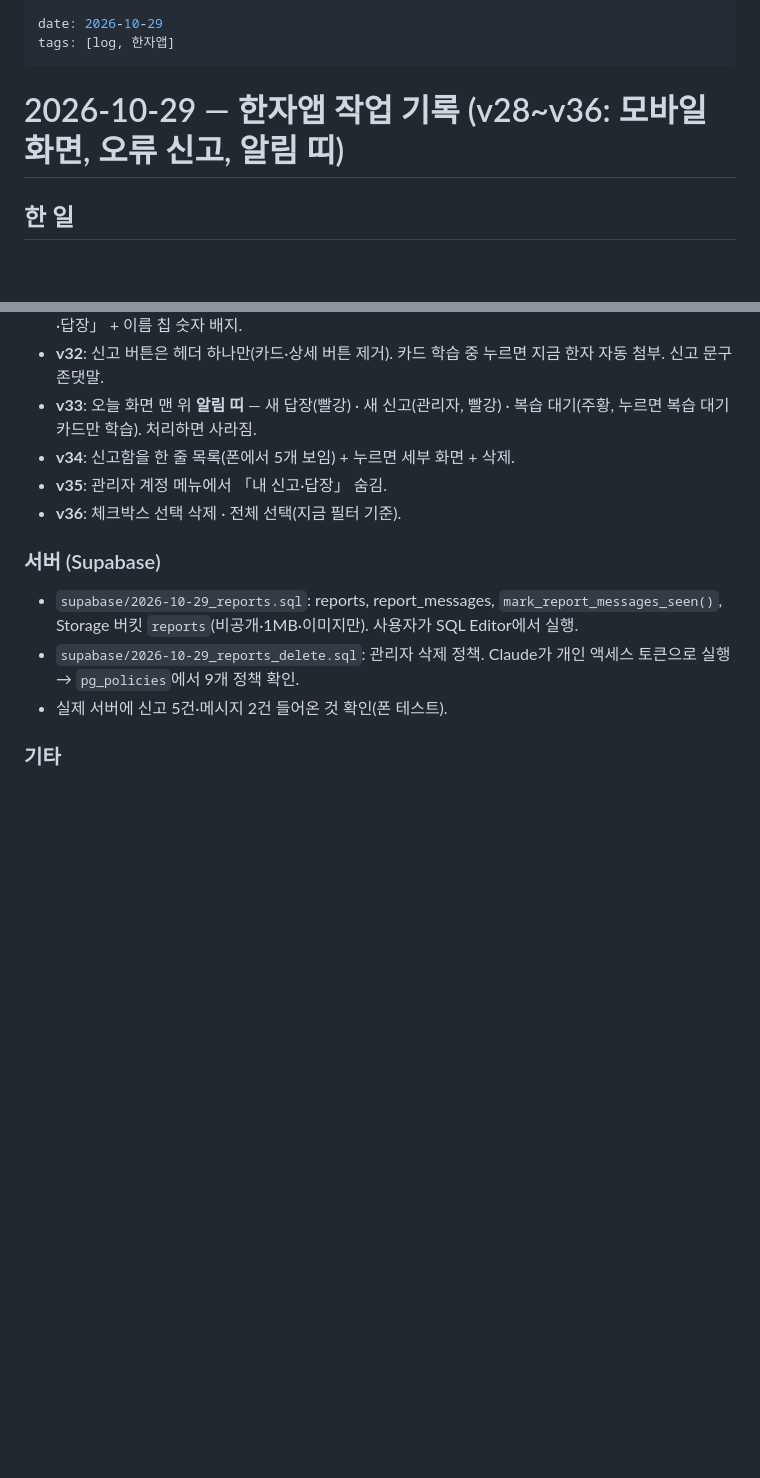
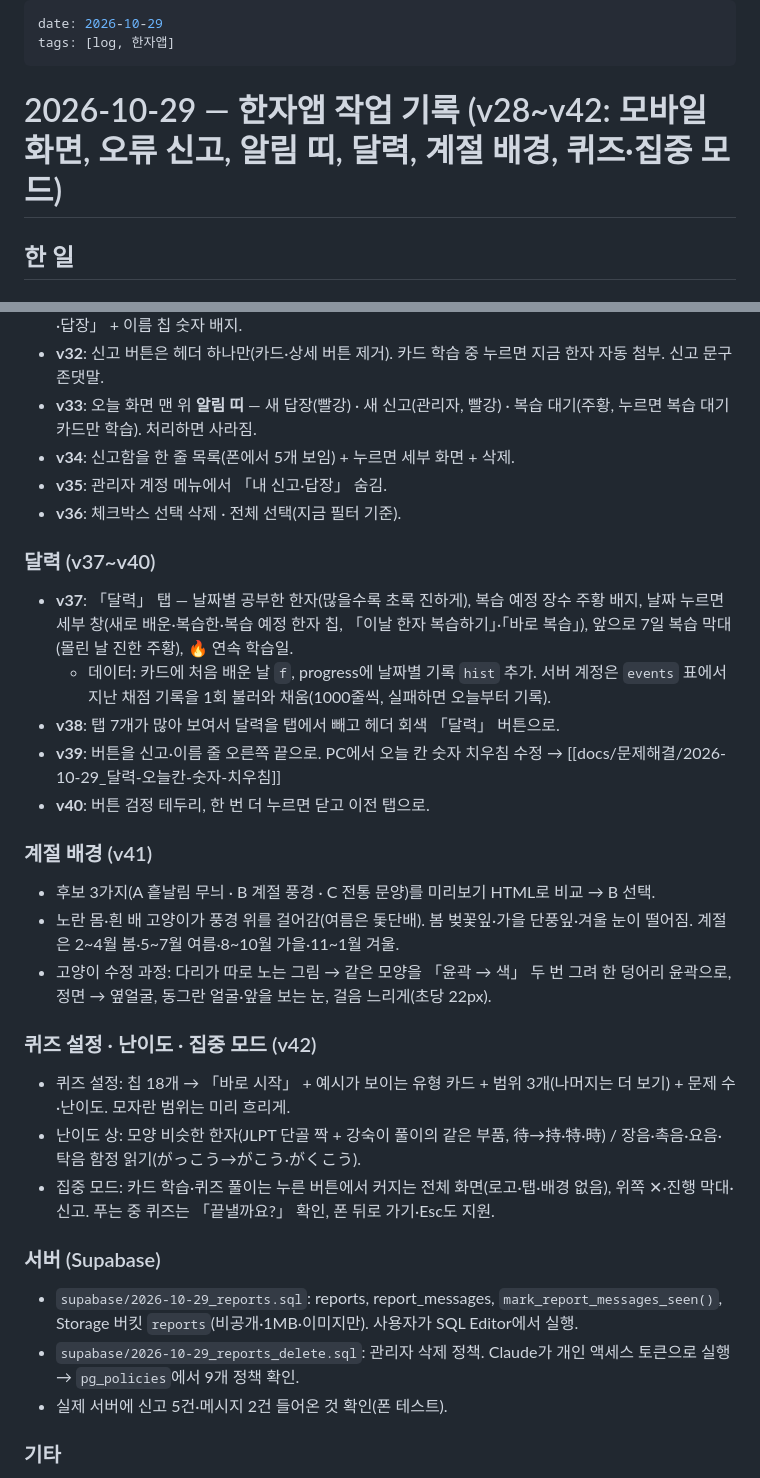
Before and after one commit to vwvwwv123-droid/kangi-note, a Markdown page: log/2026-10-29_작업기록.md, 2 parts joined by grey strips. Drawn GitHub-style; blank space fills up the shorter version.

Commit message:
docs: 2026-10-29 작업 기록 (v37~v42 달력·계절 배경·퀴즈·집중 모드)
Co-Authored-By: Claude Opus 5.5 <noreply@anthropic.com>

```diff
--- a/log/2026-10-29_작업기록.md
+++ b/log/2026-10-29_작업기록.md
@@ -3,7 +3,7 @@ date: 2026-10-29
 tags: [log, 한자앱]
 ---
 
-# 2026-10-29 — 한자앱 작업 기록 (v28~v36: 모바일 화면, 오류 신고, 알림 띠)
+# 2026-10-29 — 한자앱 작업 기록 (v28~v42: 모바일 화면, 오류 신고, 알림 띠, 달력, 계절 배경, 퀴즈·집중 모드)
 
 ## 한 일
 
@@ -22,6 +22,23 @@ tags: [log, 한자앱]
 - **v35**: 관리자 계정 메뉴에서 「내 신고·답장」 숨김.
 - **v36**: 체크박스 선택 삭제 · 전체 선택(지금 필터 기준).
 
+### 달력 (v37~v40)
+- **v37**: 「달력」 탭 — 날짜별 공부한 한자(많을수록 초록 진하게), 복습 예정 장수 주황 배지, 날짜 누르면 세부 창(새로 배운·복습한·복습 예정 한자 칩, 「이날 한자 복습하기」·「바로 복습」), 앞으로 7일 복습 막대(몰린 날 진한 주황), 🔥 연속 학습일.
+  - 데이터: 카드에 처음 배운 날 `f`, progress에 날짜별 기록 `hist` 추가. 서버 계정은 `events` 표에서 지난 채점 기록을 1회 불러와 채움(1000줄씩, 실패하면 오늘부터 기록).
+- **v38**: 탭 7개가 많아 보여서 달력을 탭에서 빼고 헤더 회색 「달력」 버튼으로.
+- **v39**: 버튼을 신고·이름 줄 오른쪽 끝으로. PC에서 오늘 칸 숫자 치우침 수정 → [[docs/문제해결/2026-10-29_달력-오늘칸-숫자-치우침]]
+- **v40**: 버튼 검정 테두리, 한 번 더 누르면 닫고 이전 탭으로.
+
+### 계절 배경 (v41)
+- 후보 3가지(A 흩날림 무늬 · B 계절 풍경 · C 전통 문양)를 미리보기 HTML로 비교 → B 선택.
+- 노란 몸·흰 배 고양이가 풍경 위를 걸어감(여름은 돛단배). 봄 벚꽃잎·가을 단풍잎·겨울 눈이 떨어짐. 계절은 2~4월 봄·5~7월 여름·8~10월 가을·11~1월 겨울.
+- 고양이 수정 과정: 다리가 따로 노는 그림 → 같은 모양을 「윤곽 → 색」 두 번 그려 한 덩어리 윤곽으로, 정면 → 옆얼굴, 동그란 얼굴·앞을 보는 눈, 걸음 느리게(초당 22px).
+
+### 퀴즈 설정 · 난이도 · 집중 모드 (v42)
+- 퀴즈 설정: 칩 18개 → 「바로 시작」 + 예시가 보이는 유형 카드 + 범위 3개(나머지는 더 보기) + 문제 수·난이도. 모자란 범위는 미리 흐리게.
+- 난이도 상: 모양 비슷한 한자(JLPT 단골 짝 + 강숙이 풀이의 같은 부품, 待→持·特·時) / 장음·촉음·요음·탁음 함정 읽기(がっこう→がこう·がくこう).
+- 집중 모드: 카드 학습·퀴즈 풀이는 누른 버튼에서 커지는 전체 화면(로고·탭·배경 없음), 위쪽 ✕·진행 막대·신고. 푸는 중 퀴즈는 「끝낼까요?」 확인, 폰 뒤로 가기·Esc도 지원.
+
 ### 서버 (Supabase)
 - `supabase/2026-10-29_reports.sql`: reports, report_messages, `mark_report_messages_seen()`, Storage 버킷 `reports`(비공개·1MB·이미지만). 사용자가 SQL Editor에서 실행.
 - `supabase/2026-10-29_reports_delete.sql`: 관리자 삭제 정책. Claude가 개인 액세스 토큰으로 실행 → `pg_policies`에서 9개 정책 확인.
```
Also changed, not shown: other parts of log/2026-10-29_작업기록.md (+12 -0 lines).
